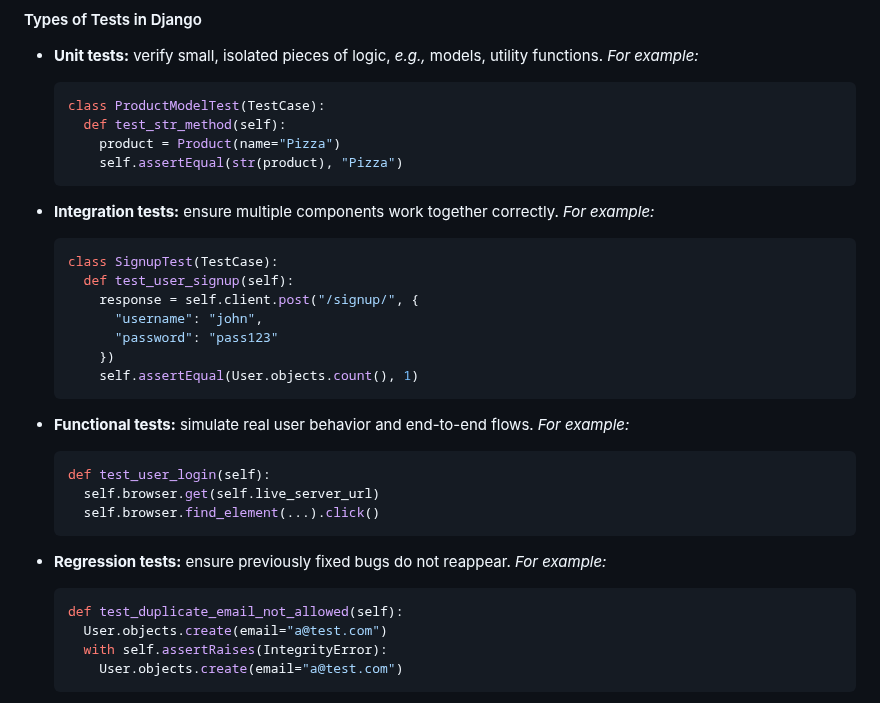
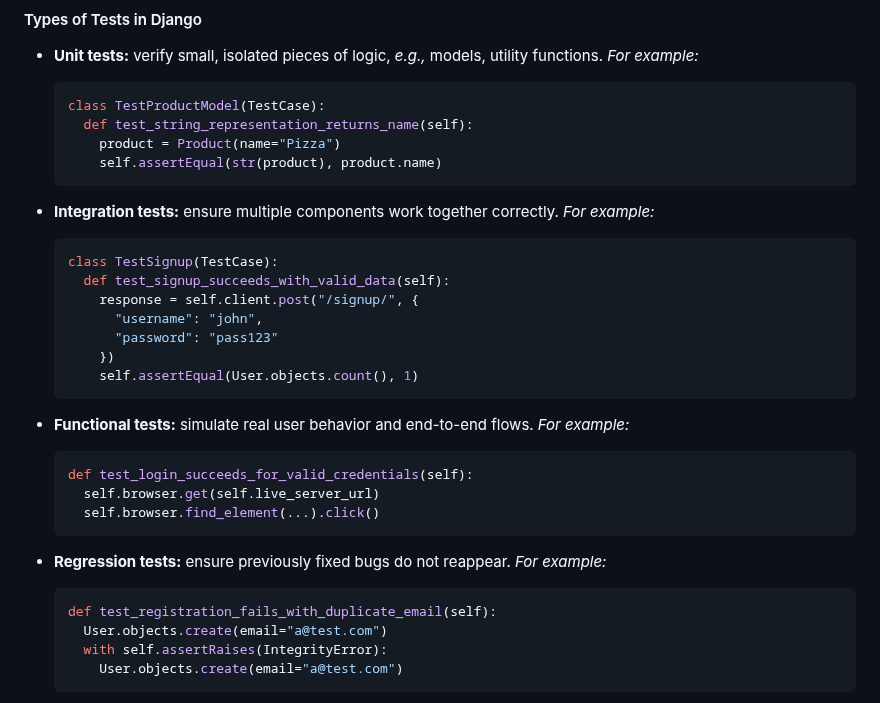
Before and after one commit to vuanhtuan1012/django-web-framework, a Markdown page: README.md, the part around the change. GitHub-like rendering.

Commit message:
refine unit tests examples

````diff
--- a/README.md
+++ b/README.md
@@ -2933,16 +2933,16 @@ The following steps outline how to configure Django with supported databases.
 - **Unit tests:** verify small, isolated pieces of logic, *e.g.,* models, utility functions. *For example:*
 
   ```python
-  class ProductModelTest(TestCase):
-    def test_str_method(self):
+  class TestProductModel(TestCase):
+    def test_string_representation_returns_name(self):
       product = Product(name="Pizza")
-      self.assertEqual(str(product), "Pizza")
+      self.assertEqual(str(product), product.name)
   ```
 - **Integration tests:** ensure multiple components work together correctly. *For example:*
 
   ```python
-  class SignupTest(TestCase):
-    def test_user_signup(self):
+  class TestSignup(TestCase):
+    def test_signup_succeeds_with_valid_data(self):
       response = self.client.post("/signup/", {
         "username": "john",
         "password": "pass123"
@@ -2952,14 +2952,14 @@ The following steps outline how to configure Django with supported databases.
 - **Functional tests:** simulate real user behavior and end-to-end flows. *For example:*
 
   ```python
-  def test_user_login(self):
+  def test_login_succeeds_for_valid_credentials(self):
     self.browser.get(self.live_server_url)
     self.browser.find_element(...).click()
   ```
 - **Regression tests:** ensure previously fixed bugs do not reappear. *For example:*
 
   ```python
-  def test_duplicate_email_not_allowed(self):
+  def test_registration_fails_with_duplicate_email(self):
     User.objects.create(email="a@test.com")
     with self.assertRaises(IntegrityError):
       User.objects.create(email="a@test.com")
````
